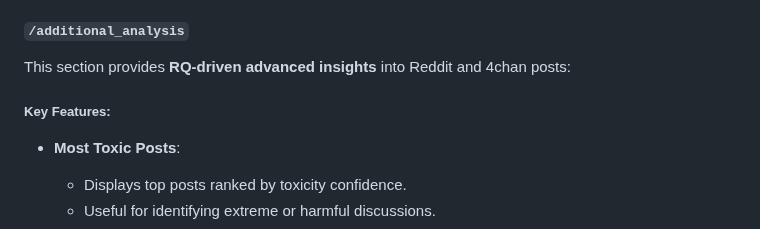
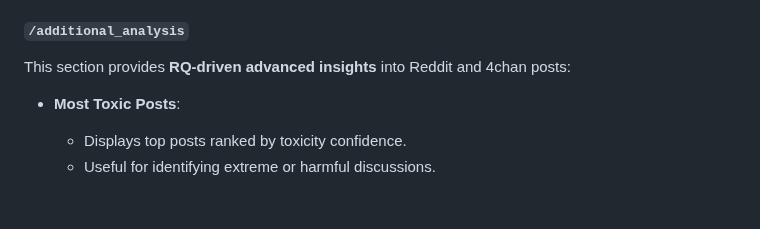
Before and after one commit to kubhargavi/Sports_Data_Analysis, a Markdown page: README.md, the part around the change. GitHub-like rendering; blank space fills up the shorter version.

```diff
--- a/README.md
+++ b/README.md
@@ -122,8 +122,6 @@ python app.py
 
 This section provides **RQ-driven advanced insights** into Reddit and 4chan posts:
 
-##### Key Features:
-
 - **Most Toxic Posts**:
   - Displays top posts ranked by toxicity confidence.
   - Useful for identifying extreme or harmful discussions.
```
